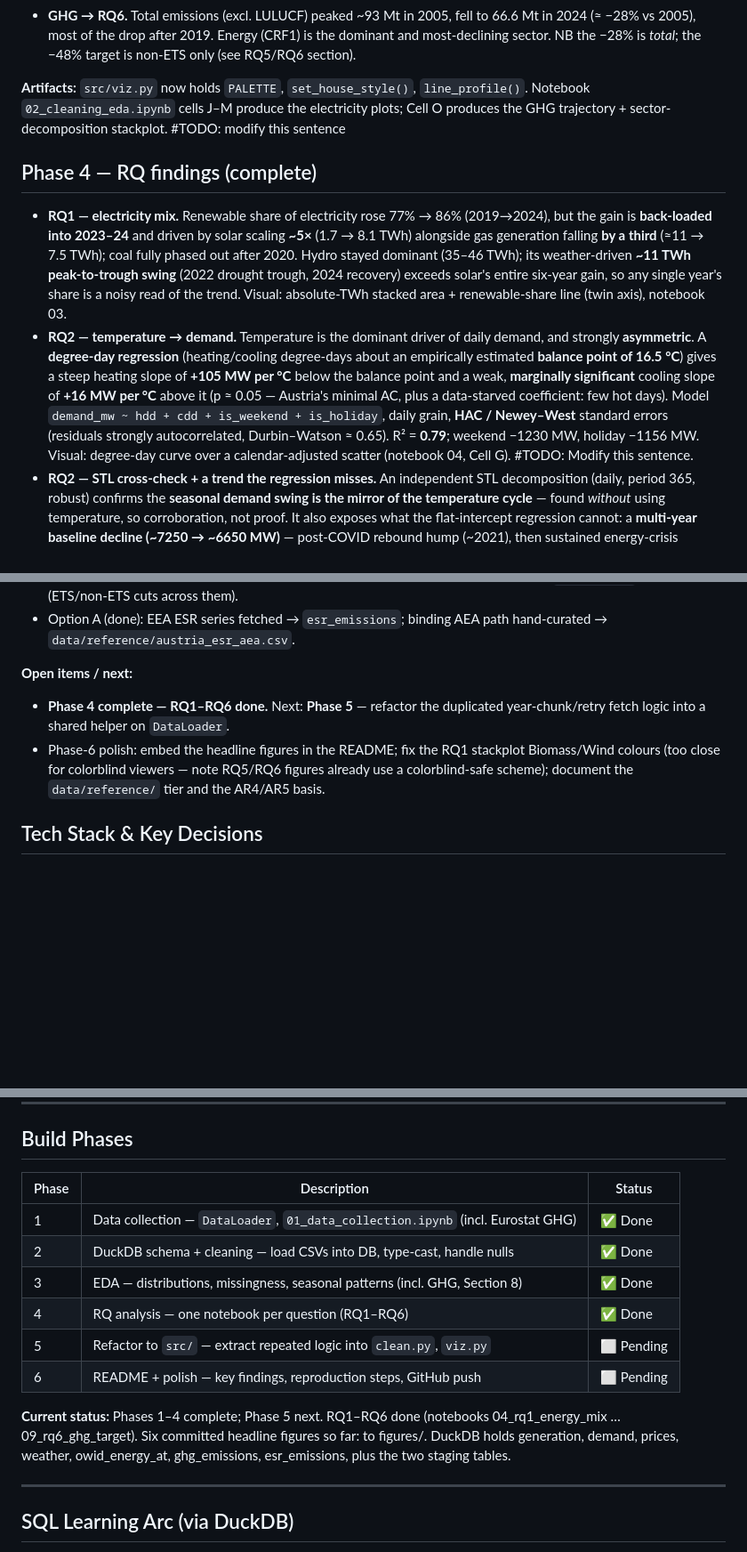
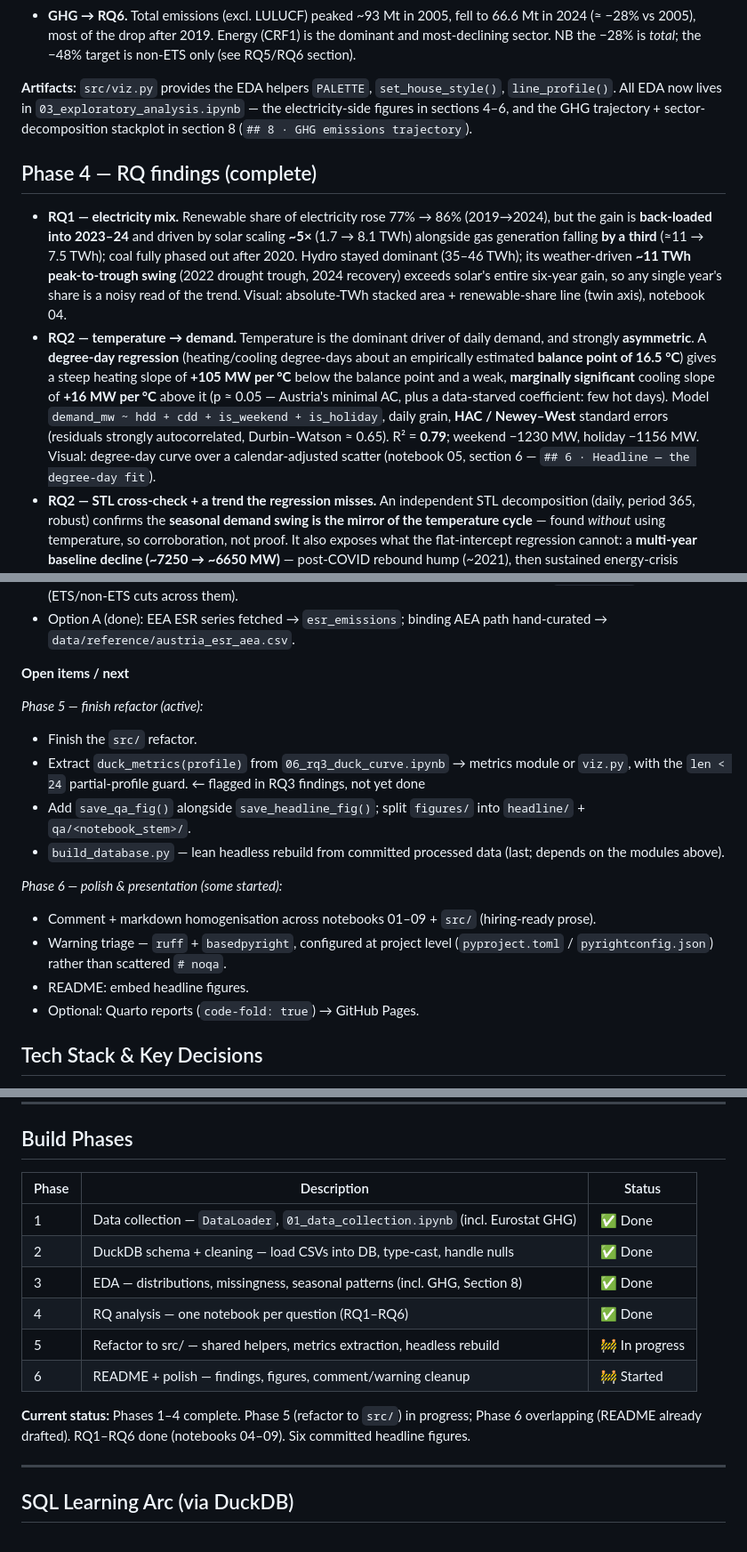
Before and after one commit to fatemeh-studio/austria-energy-analysis, a Markdown page: PROJECT_CONTEXT.md, 3 parts joined by grey strips. Shown at 89% size. Drawn GitHub-style; blank space fills up the shorter version.

```diff
--- a/PROJECT_CONTEXT.md
+++ b/PROJECT_CONTEXT.md
@@ -201,10 +201,10 @@ nominal/zero fuels are excluded from variability work.
 the dominant and most-declining sector. NB the −28% is *total*; the −48% target
 is non-ETS only (see RQ5/RQ6 section).
 
-**Artifacts:** `src/viz.py` now holds `PALETTE`, `set_house_style()`,
-`line_profile()`. Notebook `02_cleaning_eda.ipynb` cells J–M produce the electricity
-plots; Cell O produces the GHG trajectory + sector-decomposition stackplot.
-#TODO: modify this sentence
+**Artifacts:** `src/viz.py` provides the EDA helpers `PALETTE`, `set_house_style()`,
+`line_profile()`. All EDA now lives in `03_exploratory_analysis.ipynb` — the
+electricity-side figures in sections 4–6, and the GHG trajectory + sector-decomposition
+stackplot in section 8 (`## 8 · GHG emissions trajectory`).
 
 ## Phase 4 — RQ findings (complete)
 
@@ -214,7 +214,7 @@ but the gain is **back-loaded into 2023–24** and driven by solar scaling **~5
 fully phased out after 2020. Hydro stayed dominant (35–46 TWh); its weather-driven
 **~11 TWh peak-to-trough swing** (2022 drought trough, 2024 recovery) exceeds solar's
 entire six-year gain, so any single year's share is a noisy read of the trend.
-Visual: absolute-TWh stacked area + renewable-share line (twin axis), notebook 03.
+Visual: absolute-TWh stacked area + renewable-share line (twin axis), notebook 04.
 - **RQ2 — temperature → demand.** Temperature is the dominant driver of daily demand, and
 strongly **asymmetric**. A **degree-day regression** (heating/cooling degree-days about an
 empirically estimated **balance point of 16.5 °C**) gives a steep heating slope of
@@ -223,8 +223,8 @@ slope of **+16 MW per °C** above it (p ≈ 0.05 — Austria's minimal AC, plus
 coefficient: few hot days). Model `demand_mw ~ hdd + cdd + is_weekend + is_holiday`, daily
 grain, **HAC / Newey–West** standard errors (residuals strongly autocorrelated,
 Durbin–Watson ≈ 0.65). R² = **0.79**; weekend −1230 MW, holiday −1156 MW. Visual:
-degree-day curve over a calendar-adjusted scatter (notebook 04, Cell G).
-#TODO: Modify this sentence.
+degree-day curve over a calendar-adjusted scatter (notebook 05, section 6 —
+`## 6 · Headline — the degree-day fit`).
 - **RQ2 — STL cross-check + a trend the regression misses.** An independent STL
 decomposition (daily, period 365, robust) confirms the **seasonal demand swing is the
 mirror of the temperature cycle** — found *without* using temperature, so corroboration,
@@ -335,13 +335,23 @@ context only — the −28% Phase-3 figure, not the on-track metric.)
 - Option A (done): EEA ESR series fetched → `esr_emissions`; binding AEA path
 hand-curated → `data/reference/austria_esr_aea.csv`.
 
-**Open items / next:**
+**Open items / next**
 
-- **Phase 4 complete — RQ1–RQ6 done.** Next: **Phase 5** — refactor the duplicated
-year-chunk/retry fetch logic into a shared helper on `DataLoader`.
-- Phase-6 polish: embed the headline figures in the README; fix the RQ1 stackplot
-Biomass/Wind colours (too close for colorblind viewers — note RQ5/RQ6 figures already
-use a colorblind-safe scheme); document the `data/reference/` tier and the AR4/AR5 basis.
+_Phase 5 — finish refactor (active):_
+- Finish the `src/` refactor.
+- Extract `duck_metrics(profile)` from `06_rq3_duck_curve.ipynb` → metrics module or
+  `viz.py`, with the `len < 24` partial-profile guard. ← flagged in RQ3 findings, not yet done
+- Add `save_qa_fig()` alongside `save_headline_fig()`; split `figures/` into
+  `headline/` + `qa/<notebook_stem>/`.
+- `build_database.py` — lean headless rebuild from committed processed data
+  (last; depends on the modules above).
+
+_Phase 6 — polish & presentation (some started):_
+- Comment + markdown homogenisation across notebooks 01–09 + `src/` (hiring-ready prose).
+- Warning triage — `ruff` + `basedpyright`, configured at project level
+  (`pyproject.toml` / `pyrightconfig.json`) rather than scattered `# noqa`.
+- README: embed headline figures.
+- Optional: Quarto reports (`code-fold: true`) → GitHub Pages.
 
 
 
@@ -376,17 +386,18 @@ use a colorblind-safe scheme); document the `data/reference/` tier and the AR4/A
 ## Build Phases
 
 
-| Phase | Description                                                                     | Status    |
-| ----- | ------------------------------------------------------------------------------- | --------- |
-| 1     | Data collection — `DataLoader`, `01_data_collection.ipynb` (incl. Eurostat GHG) | ✅ Done    |
-| 2     | DuckDB schema + cleaning — load CSVs into DB, type-cast, handle nulls           | ✅ Done    |
-| 3     | EDA — distributions, missingness, seasonal patterns (incl. GHG, Section 8)      | ✅ Done    |
-| 4     | RQ analysis — one notebook per question (RQ1–RQ6)                               | ✅ Done    |
-| 5     | Refactor to `src/` — extract repeated logic into `clean.py`, `viz.py`           | ⬜ Pending |
-| 6     | README + polish — key findings, reproduction steps, GitHub push                 | ⬜ Pending |
+| Phase | Description                                                                     | Status          |
+| ----- | ------------------------------------------------------------------------------- | ---------       |
+| 1     | Data collection — `DataLoader`, `01_data_collection.ipynb` (incl. Eurostat GHG) | ✅ Done         |
+| 2     | DuckDB schema + cleaning — load CSVs into DB, type-cast, handle nulls           | ✅ Done         |
+| 3     | EDA — distributions, missingness, seasonal patterns (incl. GHG, Section 8)      | ✅ Done         |
+| 4     | RQ analysis — one notebook per question (RQ1–RQ6)                               | ✅ Done         |
+| 5     | Refactor to src/ — shared helpers, metrics extraction, headless rebuild         | 🚧 In progress  |
+| 6     | README + polish — findings, figures, comment/warning cleanup                    | 🚧 Started      |
 
-
-**Current status:** Phases 1–4 complete; Phase 5 next. RQ1–RQ6 done (notebooks 04_rq1_energy_mix … 09_rq6_ghg_target). Six committed headline figures so far: to figures/. DuckDB holds generation, demand, prices, weather, owid_energy_at, ghg_emissions, esr_emissions, plus the two staging tables.
+**Current status:** Phases 1–4 complete. Phase 5 (refactor to `src/`) in progress;
+Phase 6 overlapping (README already drafted). RQ1–RQ6 done (notebooks 04–09).
+Six committed headline figures.
 
 ---
 
```
Also changed, not shown: other parts of PROJECT_CONTEXT.md (+6 -6 lines), README.md (+2 -2 lines).
